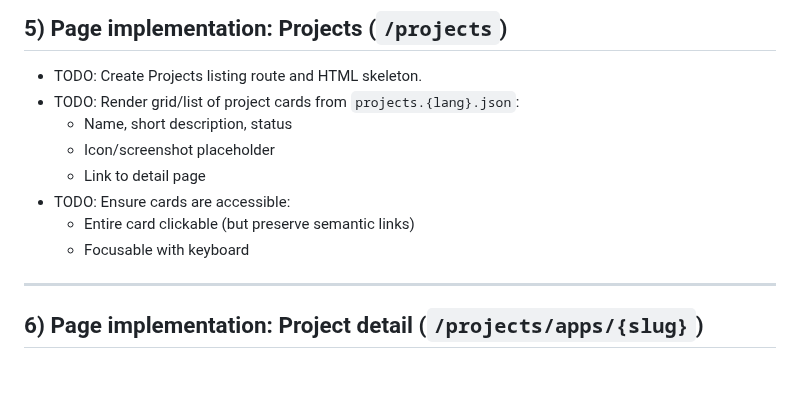
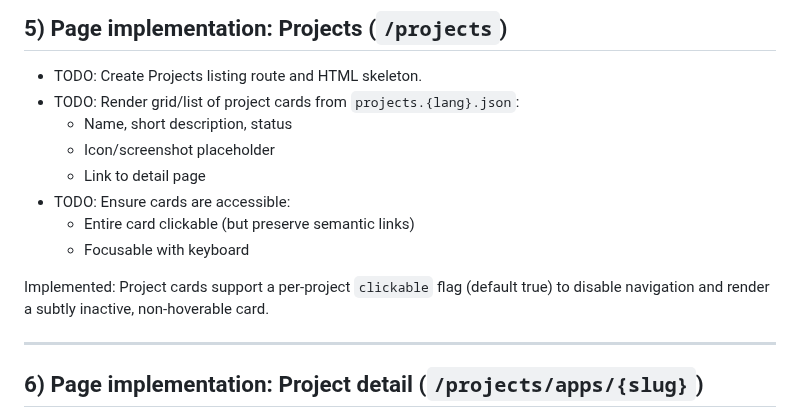
Before and after one commit to moritzkobler/moritz-kobler-website, a Markdown page: docs/work_plan.md, the part around the change. Drawn GitHub-style; blank space fills up the shorter version.

```diff
--- a/docs/work_plan.md
+++ b/docs/work_plan.md
@@ -152,6 +152,8 @@ PRD source: :contentReference[oaicite:0]{index=0}
   - Entire card clickable (but preserve semantic links)
   - Focusable with keyboard
 
+Implemented: Project cards support a per-project `clickable` flag (default true) to disable navigation and render a subtly inactive, non-hoverable card.
+
 ---
 
 ## 6) Page implementation: Project detail (`/projects/apps/{slug}`)
```
Also changed, not shown: docs/work_log.md (+10 -0 lines).
